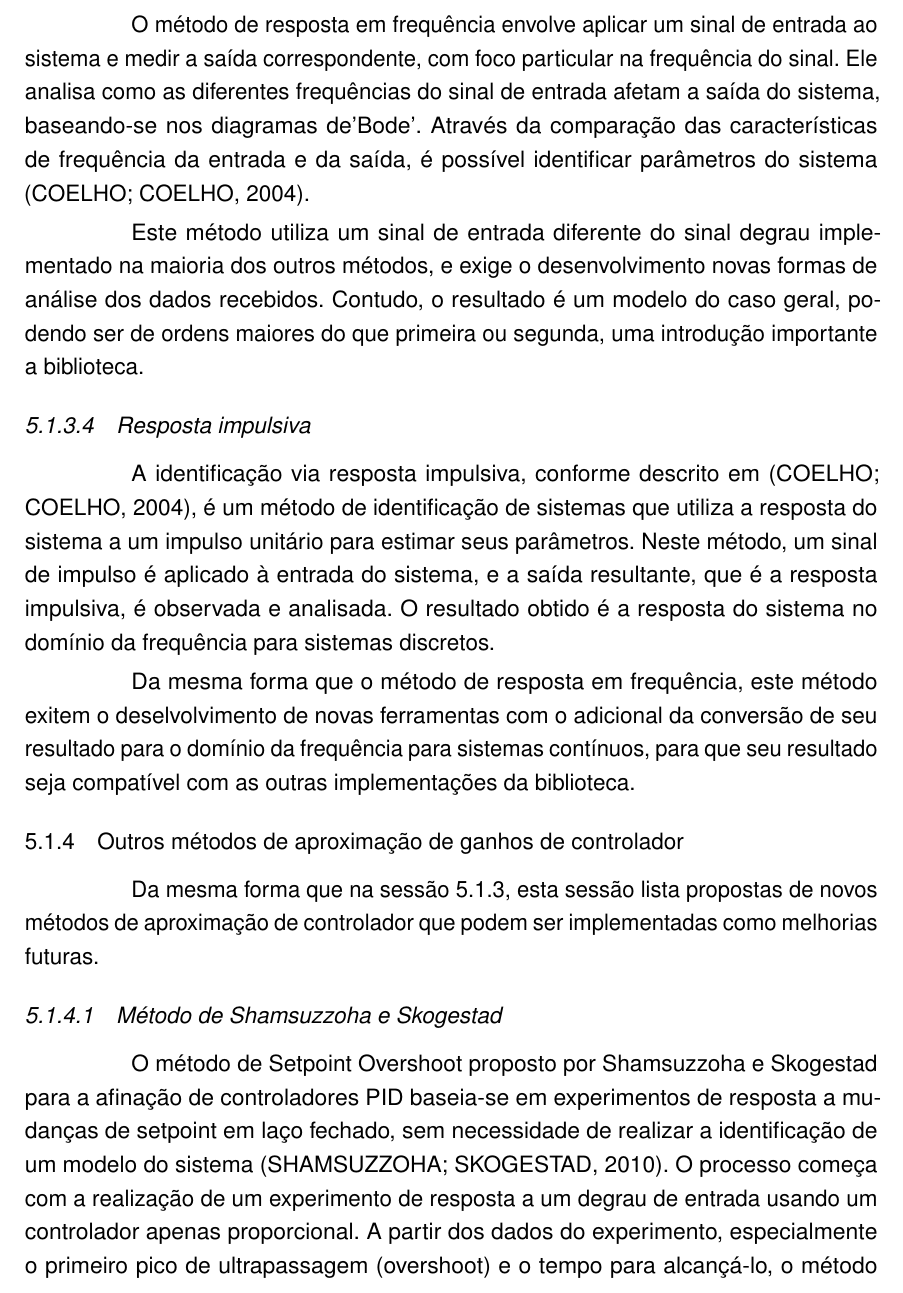
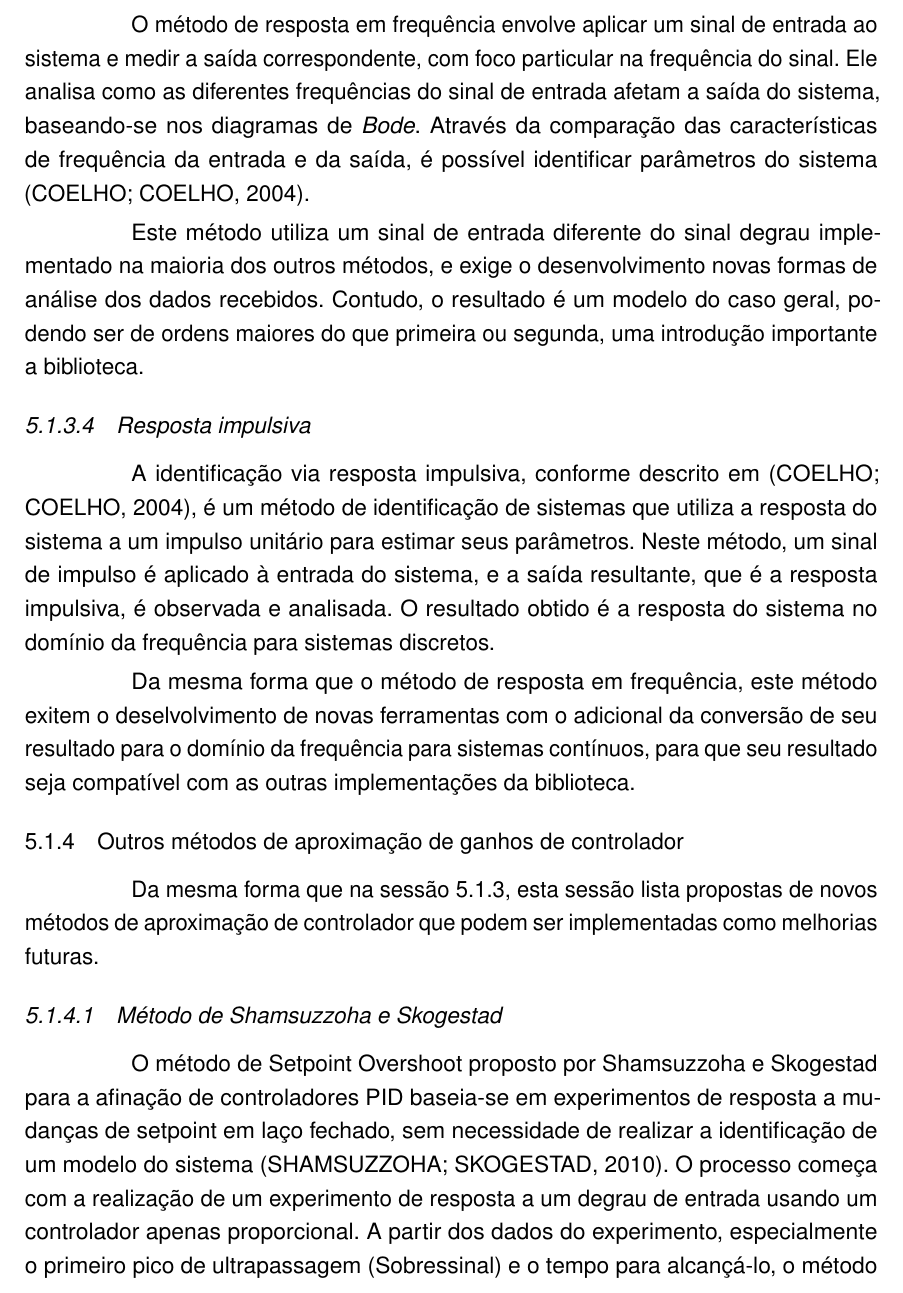
Before and after one commit to luizn22/tcc, a LaTeX thesis (monografia.tex, which reads tex/cap5.tex): part of page 76 of 85, cut so that both start at the same text. Compiled offline with pdfLaTeX.

Commit message:
update tcc

```diff
--- a/tex/cap5.tex
+++ b/tex/cap5.tex
@@ -108,7 +108,7 @@ Caracterizando assim como uma boa opção de melhoria futura.
 O método de resposta em frequência envolve aplicar um sinal de entrada ao sistema e medir a saída correspondente,
 com foco particular na frequência do sinal.
 Ele analisa como as diferentes frequências do sinal de entrada afetam a saída do sistema, baseando-se nos
-diagramas de’Bode’.
+diagramas de \textit{Bode}.
 Através da comparação das características de frequência da entrada e da saída, é possível identificar parâmetros do
 sistema \cite{CoelhoIdentificacao}.
 
@@ -139,7 +139,7 @@ experimentos de resposta a mudanças de setpoint em laço fechado, sem necessida
 modelo do sistema \cite{skoge}.
 O processo começa com a realização de um experimento de resposta a um degrau de entrada usando um controlador apenas
 proporcional.
-A partir dos dados do experimento, especialmente o primeiro pico de ultrapassagem (overshoot) e o tempo para alcançá-lo,
+A partir dos dados do experimento, especialmente o primeiro pico de ultrapassagem (Sobressinal) e o tempo para alcançá-lo,
 o método estabelece fórmulas diretas para calcular os parâmetros do controlador, como o ganho proporcional e o tempo
 integral.
 
```
Also changed, not shown: pdf/tcc-aprovado.pdf.
